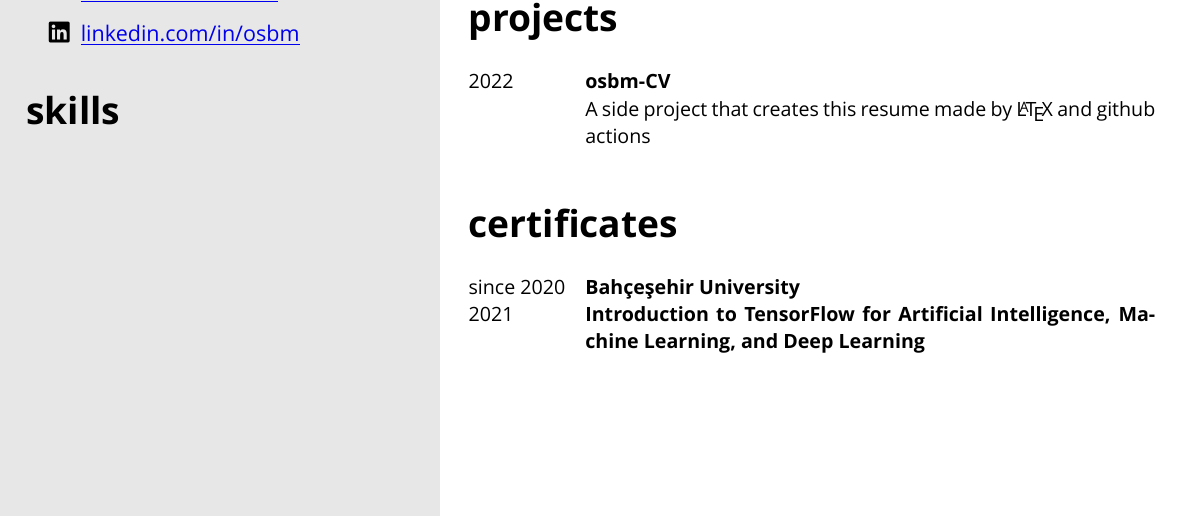
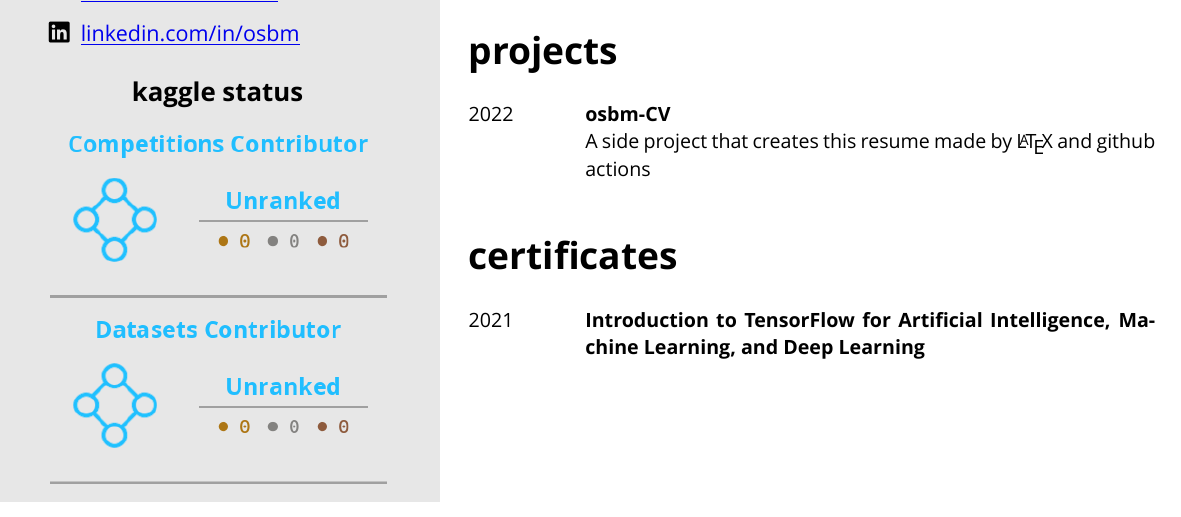
Before and after one commit to osbm/osbm-CV, a LaTeX CV (resume.tex, which reads resume-class.cls): part of the page, cut so that both start at the same text. Compiled offline with XeLaTeX.

Commit message:
update resume

```diff
--- a/resume-class.cls
+++ b/resume-class.cls
@@ -105,6 +105,7 @@
 \newcommand{\kaggle}[1]{\renewcommand{\kaggle}{#1}}
 \newcommand{\linkedin}[1]{\renewcommand{\linkedin}{#1}}
 
+\newcommand{\kaggledata}[1]{\renewcommand{\kaggledata}{#1}}
 
 
 \newcommand{\drawsidebar}{
@@ -160,7 +161,14 @@
         %\section{About me}
         %\aboutme
 
-        \section{skills}
+        %------------------------------------------------
+
+
+        \begin{center}
+            \Large\bfseries\lowercase{kaggle status}
+
+            \includegraphics[width=1.2\sidewidth]{\kaggledata}
+        \end{center}
 
     \end{textblock}
 }
--- a/resume.tex
+++ b/resume.tex
@@ -11,6 +11,7 @@
 \github{osbm}
 \kaggle{osmanf}
 \linkedin{osbm}
+\kaggledata{assets/kaggle_user_data.png}
 
 % kaggle data
 
@@ -42,7 +43,6 @@
 \section{certificates}
 
 \begin{twentyshort}
-    \twentyitemshort{since 2020}{Bahçeşehir University}
     \twentyitemshort{2021}{Introduction to TensorFlow for Artificial Intelligence, Machine Learning, and Deep Learning}
     %\twentyitemshort{2020}{}
 \end{twentyshort}
```
